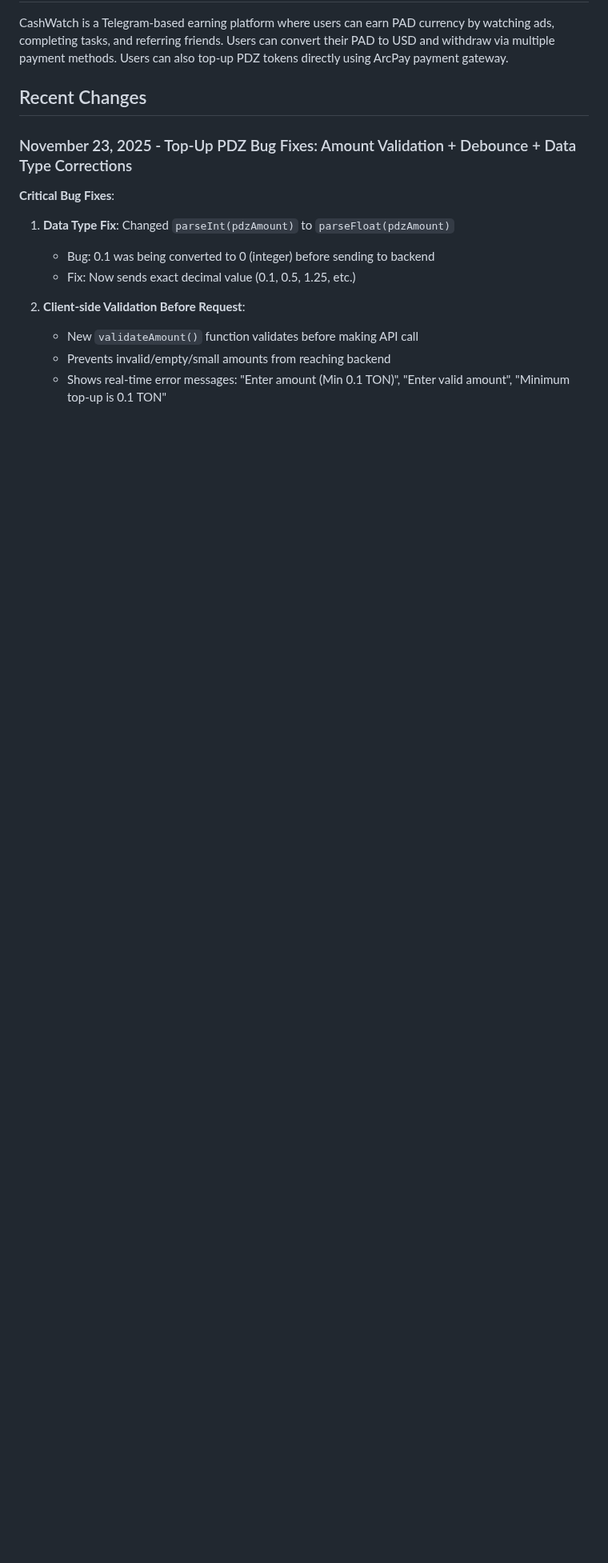
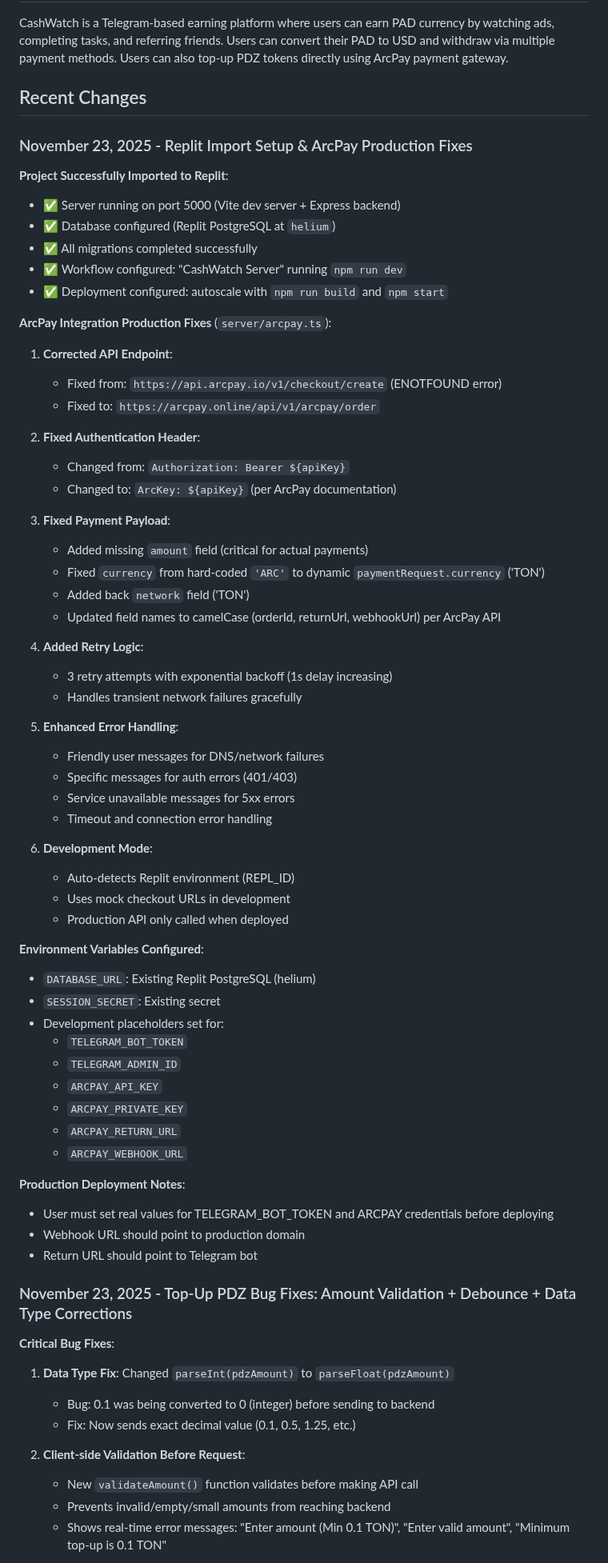
Before and after one commit to sznckz90-cloud/vuuug, a Markdown page: replit.md, the part around the change. Shown at 80% size. Drawn GitHub-style; blank space fills up the shorter version.

```diff
--- a/replit.md
+++ b/replit.md
@@ -4,6 +4,61 @@
 CashWatch is a Telegram-based earning platform where users can earn PAD currency by watching ads, completing tasks, and referring friends. Users can convert their PAD to USD and withdraw via multiple payment methods. Users can also top-up PDZ tokens directly using ArcPay payment gateway.
 
 ## Recent Changes
+
+### November 23, 2025 - Replit Import Setup & ArcPay Production Fixes
+
+**Project Successfully Imported to Replit**:
+- ✅ Server running on port 5000 (Vite dev server + Express backend)
+- ✅ Database configured (Replit PostgreSQL at `helium`)
+- ✅ All migrations completed successfully
+- ✅ Workflow configured: "CashWatch Server" running `npm run dev`
+- ✅ Deployment configured: autoscale with `npm run build` and `npm start`
+
+**ArcPay Integration Production Fixes** (`server/arcpay.ts`):
+1. **Corrected API Endpoint**:
+   - Fixed from: `https://api.arcpay.io/v1/checkout/create` (ENOTFOUND error)
+   - Fixed to: `https://arcpay.online/api/v1/arcpay/order`
+
+2. **Fixed Authentication Header**:
+   - Changed from: `Authorization: Bearer ${apiKey}`
+   - Changed to: `ArcKey: ${apiKey}` (per ArcPay documentation)
+
+3. **Fixed Payment Payload**:
+   - Added missing `amount` field (critical for actual payments)
+   - Fixed `currency` from hard-coded `'ARC'` to dynamic `paymentRequest.currency` ('TON')
+   - Added back `network` field ('TON')
+   - Updated field names to camelCase (orderId, returnUrl, webhookUrl) per ArcPay API
+
+4. **Added Retry Logic**:
+   - 3 retry attempts with exponential backoff (1s delay increasing)
+   - Handles transient network failures gracefully
+
+5. **Enhanced Error Handling**:
+   - Friendly user messages for DNS/network failures
+   - Specific messages for auth errors (401/403)
+   - Service unavailable messages for 5xx errors
+   - Timeout and connection error handling
+
+6. **Development Mode**:
+   - Auto-detects Replit environment (REPL_ID)
+   - Uses mock checkout URLs in development
+   - Production API only called when deployed
+
+**Environment Variables Configured**:
+- `DATABASE_URL`: Existing Replit PostgreSQL (helium)
+- `SESSION_SECRET`: Existing secret
+- Development placeholders set for:
+  - `TELEGRAM_BOT_TOKEN`
+  - `TELEGRAM_ADMIN_ID`
+  - `ARCPAY_API_KEY`
+  - `ARCPAY_PRIVATE_KEY`
+  - `ARCPAY_RETURN_URL`
+  - `ARCPAY_WEBHOOK_URL`
+
+**Production Deployment Notes**:
+- User must set real values for TELEGRAM_BOT_TOKEN and ARCPAY credentials before deploying
+- Webhook URL should point to production domain
+- Return URL should point to Telegram bot
 
 ### November 23, 2025 - Top-Up PDZ Bug Fixes: Amount Validation + Debounce + Data Type Corrections
 
```
